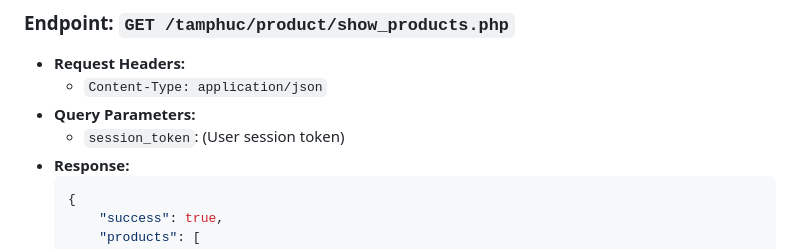
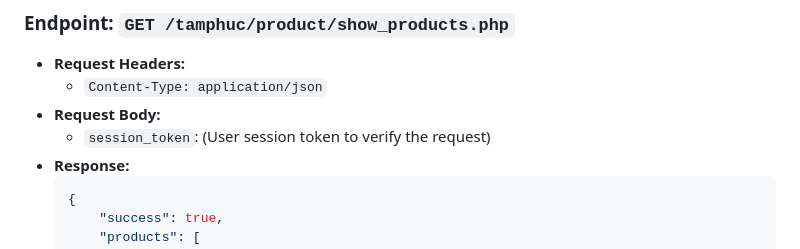
Before and after one commit to firetofficial/Backend-API-Print-Shop, a Markdown page: README.md, the part around the change. GitHub-like rendering.

````diff
--- a/README.md
+++ b/README.md
@@ -646,8 +646,8 @@ d
 ### Endpoint: `GET /tamphuc/product/show_products.php`
 - **Request Headers:**
     - `Content-Type: application/json`
-- **Query Parameters:**
-    - `session_token`: (User session token)
+- **Request Body:**
+    - `session_token`: (User session token to verify the request)
 - **Response:**
     ```json
     {
````
